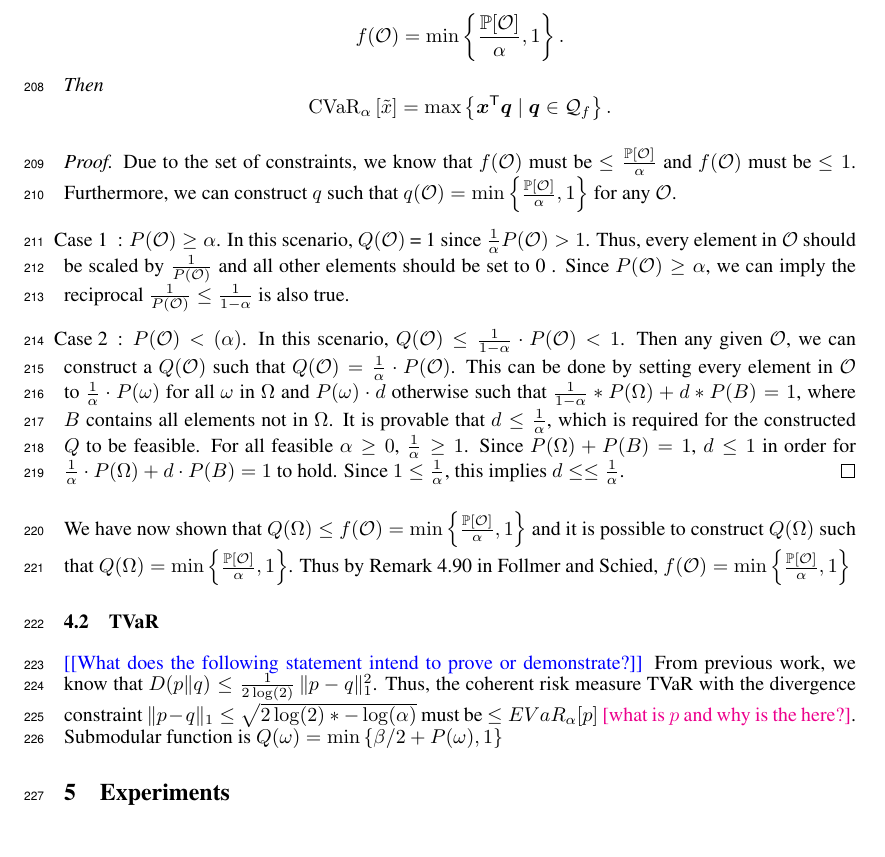
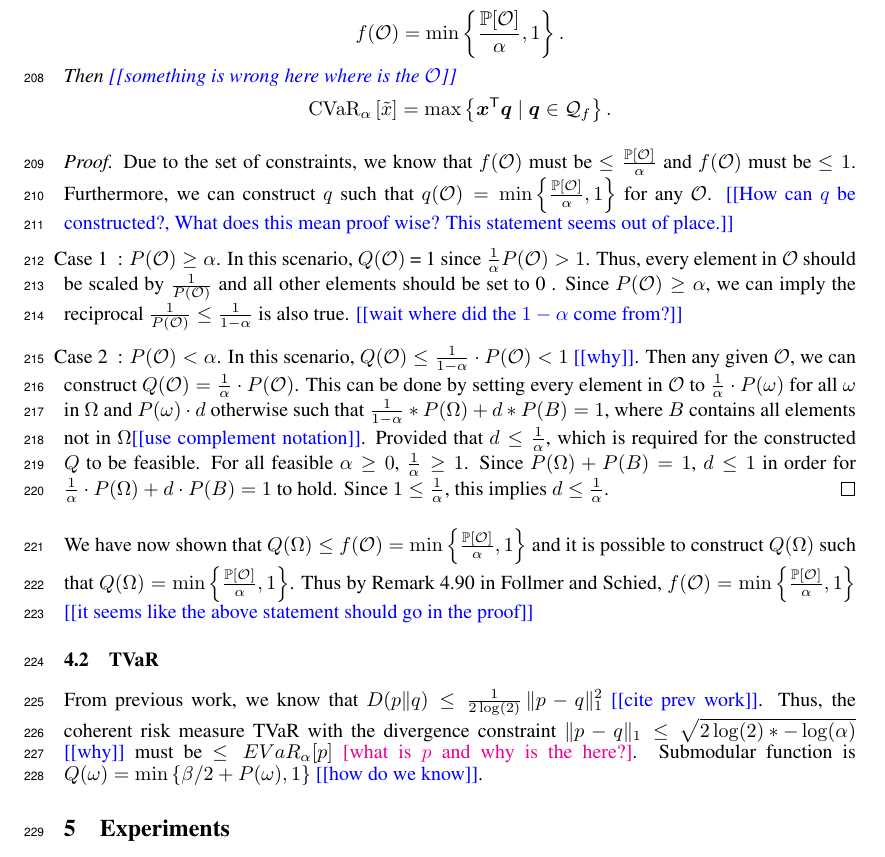
Before and after one commit to GersiD/FastCVaR, a LaTeX paper (main.tex): part of page 7 of 12, cut so that both start at the same text. Compiled offline with pdfLaTeX.

Commit message:
todo comments

```diff
--- a/main.tex
+++ b/main.tex
@@ -467,22 +467,23 @@ The optimal solution will always be $f(S_i + 1) - f(S_{i})$, where $S_i$ is the
     f(\mathcal{O}) = \min\left\{\frac{\mathbb{P}[\mathcal{O}]}{\alpha}, 1\right\}
     .
   \]
-  Then
+  Then \todo{something is wrong here where is the $\mathcal{O}$}
   \[
   \cvar{\alpha }{\tilde{x} } = \max \left\{\bm{x}\tr \bm{q} \mid  \bm{q} \in \mathcal{Q}_f\right\}.
   \]
 \end{lemma}
 \begin{proof}
   Due to the set of constraints, we know that $f(\mathcal{O})$ must be $\leq \frac{\mathbb{P}[\mathcal{O}]}{\alpha}$ and $f(\mathcal{O})$ must be $\leq 1$. Furthermore, we can construct $q$ such that $q(\mathcal{O}) =\min\left\{\frac{\mathbb{P}[\mathcal{O}]}{\alpha}, 1\right\} $ for any $\mathcal{O}$.
-\item[Case 1]: $P(\mathcal{O}) \geq \alpha$. In this scenario, $Q(\mathcal{O})$ = 1 since $\frac{1}{\alpha} P(\mathcal{O}) > 1 $. Thus, every element in $\mathcal{O}$ should be scaled by $\frac{1}{P(\mathcal{O})}$ and all other elements should be set to 0 . Since  $P(\mathcal{O}) \geq \alpha$, we can imply the reciprocal $\frac{1}{P(\mathcal{O})} \leq \frac{1}{1-\alpha}$ is also true.
-\item[Case 2]: $P(\mathcal{O}) < (\alpha)$. In this scenario, $Q(\mathcal{O}) \leq \frac{1}{1 - \alpha} \cdot  P(\mathcal{O}) < 1$. Then any given $\mathcal{O}$, we can construct a $Q(\mathcal{O})$ such that $Q(\mathcal{O}) = \frac{1}{\alpha} \cdot  P(\mathcal{O})$.
-This can be done by setting every element in $\mathcal{O}$ to $\frac{1}{\alpha} \cdot P(\omega)$ for all $\omega$ in $\Omega$ and $P(\omega) \cdot  d$ otherwise such that $\frac{1}{1 - \alpha} * P(\Omega) + d*P(B) = 1$, where $B$ contains all elements not in $\Omega$. It is provable that $d \leq \frac{1}{\alpha}$, which is required for the constructed $Q$ to be feasible. For all feasible $\alpha \geq 0$, $\frac{1}{\alpha} \ge 1$. Since $P(\Omega) + P(B) = 1$,  $d \le 1$ in order for $\frac{1}{\alpha} \cdot  P(\Omega) + d\cdot P(B) = 1$ to hold. Since $1 \leq \frac{1}{\alpha}$, this implies $d\le \leq \frac{1}{\alpha}$.
+  \todo{How can $q$ be constructed?, What does this mean proof wise? This statement seems out of place.}
+\item[Case 1]: $P(\mathcal{O}) \geq \alpha$. In this scenario, $Q(\mathcal{O})$ = 1 since $\frac{1}{\alpha} P(\mathcal{O}) > 1 $. Thus, every element in $\mathcal{O}$ should be scaled by $\frac{1}{P(\mathcal{O})}$ and all other elements should be set to 0 . Since  $P(\mathcal{O}) \geq \alpha$, we can imply the reciprocal $\frac{1}{P(\mathcal{O})} \leq \frac{1}{1-\alpha}$ is also true. \todo{wait where did the $1-\alpha$ come from?}
+
+\item[Case 2]: $P(\mathcal{O}) < \alpha$. In this scenario, $Q(\mathcal{O}) \leq \frac{1}{1 - \alpha} \cdot  P(\mathcal{O}) < 1$ \todo{why}. Then any given $\mathcal{O}$, we can construct $Q(\mathcal{O}) = \frac{1}{\alpha} \cdot  P(\mathcal{O})$.
+  This can be done by setting every element in $\mathcal{O}$ to $\frac{1}{\alpha} \cdot P(\omega)$ for all $\omega$ in $\Omega$ and $P(\omega) \cdot  d$ otherwise such that $\frac{1}{1 - \alpha} * P(\Omega) + d*P(B) = 1$, where $B$ contains all elements not in $\Omega$\todo{use complement notation}. Provided that $d \leq \frac{1}{\alpha}$, which is required for the constructed $Q$ to be feasible. For all feasible $\alpha \geq 0$, $\frac{1}{\alpha} \ge 1$. Since $P(\Omega) + P(B) = 1$,  $d \le 1$ in order for $\frac{1}{\alpha} \cdot  P(\Omega) + d\cdot P(B) = 1$ to hold. Since $1 \leq \frac{1}{\alpha}$, this implies $d \le \frac{1}{\alpha}$.
 \end{proof}
-We have now shown that $Q(\Omega) \leq f(\mathcal{O}) = \min\left\{\frac{\mathbb{P}[\mathcal{O}]}{\alpha}, 1\right\}$ and it is possible to construct $Q(\Omega)$ such that $Q(\Omega) = \min\left\{\frac{\mathbb{P}[\mathcal{O}]}{\alpha}, 1\right\}$. Thus by Remark 4.90 in Follmer and Schied, $f(\mathcal{O}) = \min\left\{\frac{\mathbb{P}[\mathcal{O}]}{\alpha}, 1\right\}$
+We have now shown that $Q(\Omega) \leq f(\mathcal{O}) = \min\left\{\frac{\mathbb{P}[\mathcal{O}]}{\alpha}, 1\right\}$ and it is possible to construct $Q(\Omega)$ such that $Q(\Omega) = \min\left\{\frac{\mathbb{P}[\mathcal{O}]}{\alpha}, 1\right\}$. Thus by Remark 4.90 in Follmer and Schied, $f(\mathcal{O}) = \min\left\{\frac{\mathbb{P}[\mathcal{O}]}{\alpha}, 1\right\}$ \todo{it seems like the above statement should go in the proof}
 
 
 \subsection{TVaR}
-\todo{What does the following statement intend to prove or demonstrate?}
-From previous work, we know that $D(p\|q) \leq \frac{1}{2 \log(2)} \, \|p - q\|_1^2$. Thus, the coherent risk measure TVaR with the divergence constraint $\|p - q\|_1 \leq \sqrt{2 \log(2) *-\log(\alpha)}$ must be $\leq EVaR_\alpha[p]$ \mm{what is $p$ and why is the here?}. Submodular function is $Q(\omega) = \min\left\{\beta/2 + P(\omega), 1\right\}$
+From previous work, we know that $D(p\|q) \leq \frac{1}{2 \log(2)} \, \|p - q\|_1^2$ \todo{cite prev work}. Thus, the coherent risk measure TVaR with the divergence constraint $\|p - q\|_1 \leq \sqrt{2 \log(2) *-\log(\alpha)}$ \todo{why} must be $\leq EVaR_\alpha[p]$ \mm{what is $p$ and why is the here?}. Submodular function is $Q(\omega) = \min\left\{\beta/2 + P(\omega), 1\right\}$ \todo{how do we know}.
 
 
```
Also changed, not shown: main.tex (6 more changed lines).
